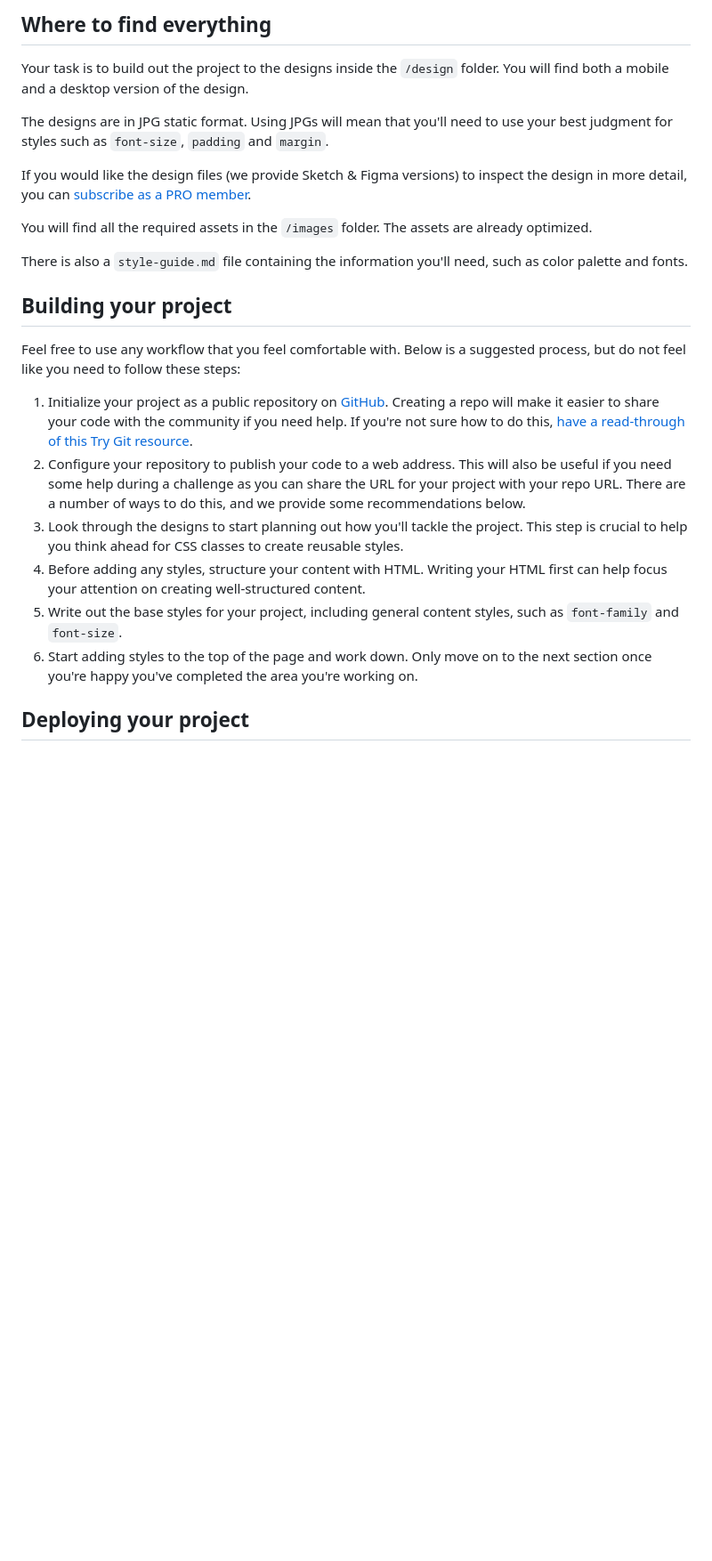
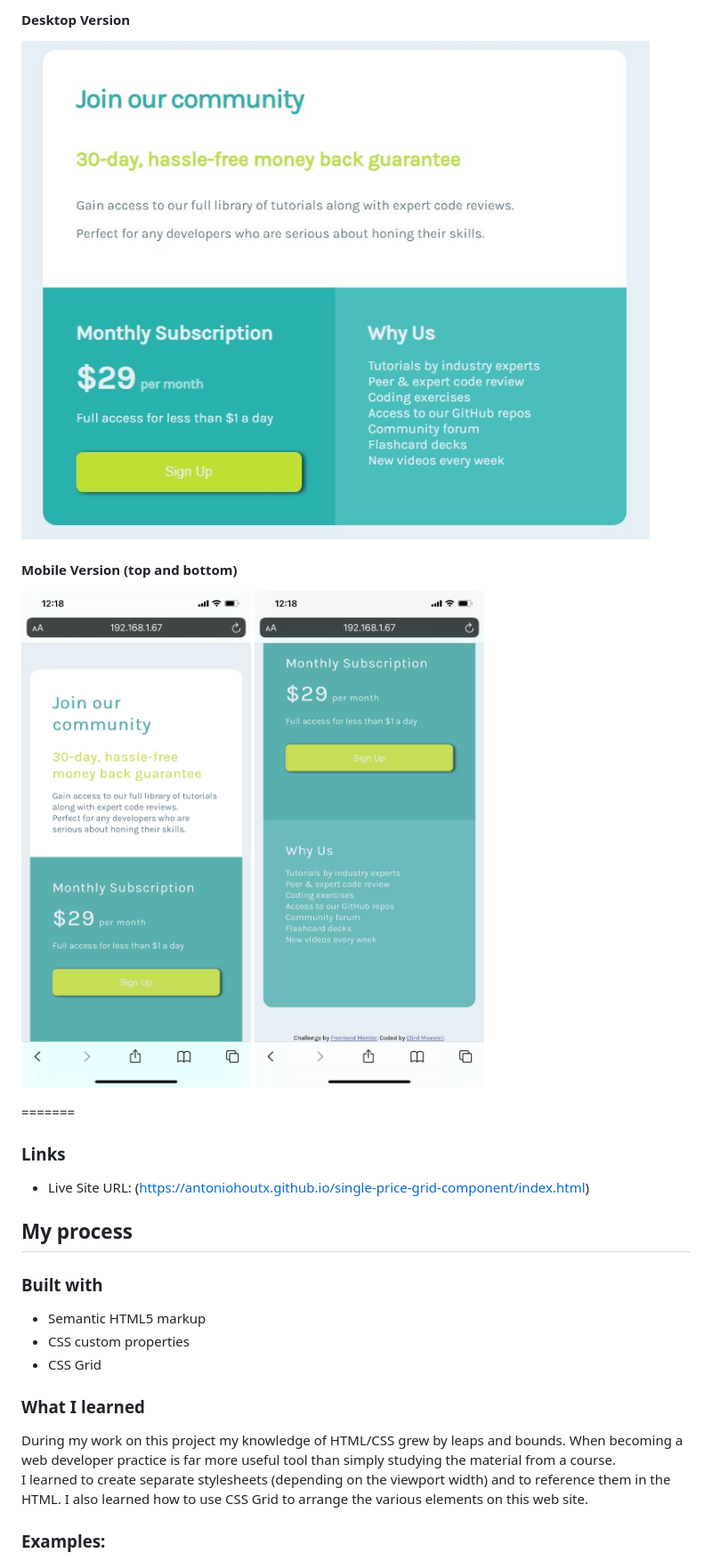
Before and after one commit to AntonioHouTX/single-price-grid-component, a Markdown page: README.md, the part around the change printed below. Shown: that part at 89% size. GitHub-like rendering; pictures changed too: images/mobile_screenshot_bottom.jpg (added), images/mobile_screenshot_top.jpg (added); blank space fills up the shorter version.

Commit message:
Final update to README.md file.

```diff
--- a/README.md
+++ b/README.md
@@ -21,26 +28,29 @@ Want some support on the challenge? [Join our Slack community](https://www.front
 
-## Where to find everything
+#### Desktop Version
+![Completed Project](images/completedproject.jpg)
+#### Mobile Version (top and bottom)
+![Completed Project](images/mobile_screenshot_top.jpg)
+![Completed Project](images/mobile_screenshot_bottom.jpg)
 
-Your task is to build out the project to the designs inside the `/design` folder. You will find both a mobile and a desktop version of the design.
+=======
 
-The designs are in JPG static format. Using JPGs will mean that you'll need to use your best judgment for styles such as `font-size`, `padding` and `margin`.
 
-If you would like the design files (we provide Sketch & Figma versions) to inspect the design in more detail, you can [subscribe as a PRO member](https://www.frontendmentor.io/pro).
+### Links
 
-You will find all the required assets in the `/images` folder. The assets are already optimized.
+- Live Site URL: (https://antoniohoutx.github.io/single-price-grid-component/index.html)
 
-There is also a `style-guide.md` file containing the information you'll need, such as color palette and fonts.
+## My process
 
-## Building your project
+### Built with
 
-Feel free to use any workflow that you feel comfortable with. Below is a suggested process, but do not feel like you need to follow these steps:
+- Semantic HTML5 markup
+- CSS custom properties
+- CSS Grid
+### What I learned
 
-1. Initialize your project as a public repository on [GitHub](https://github.com/). Creating a repo will make it easier to share your code with the community if you need help. If you're not sure how to do this, [have a read-through of this Try Git resource](https://try.github.io/).
-2. Configure your repository to publish your code to a web address. This will also be useful if you need some help during a challenge as you can share the URL for your project with your repo URL. There are a number of ways to do this, and we provide some recommendations below.
-3. Look through the designs to start planning out how you'll tackle the project. This step is crucial to help you think ahead for CSS classes to create reusable styles.
-4. Before adding any styles, structure your content with HTML. Writing your HTML first can help focus your attention on creating well-structured content.
-5. Write out the base styles for your project, including general content styles, such as `font-family` and `font-size`.
-6. Start adding styles to the top of the page and work down. Only move on to the next section once you're happy you've completed the area you're working on.
+During my work on this project my knowledge of HTML/CSS grew by leaps and bounds.  When becoming a web developer practice is far more useful tool than simply studying the material from a course.
+I learned to create separate stylesheets (depending on the viewport width) and to reference them in the HTML.
+I also learned how to use CSS Grid to arrange the various elements on this web site.
 
-## Deploying your project
+### Examples:
 
```
Also changed, not shown: other parts of README.md (+54 -42 lines), README-template.md (deleted, +0 -93 lines), 2 other files.
